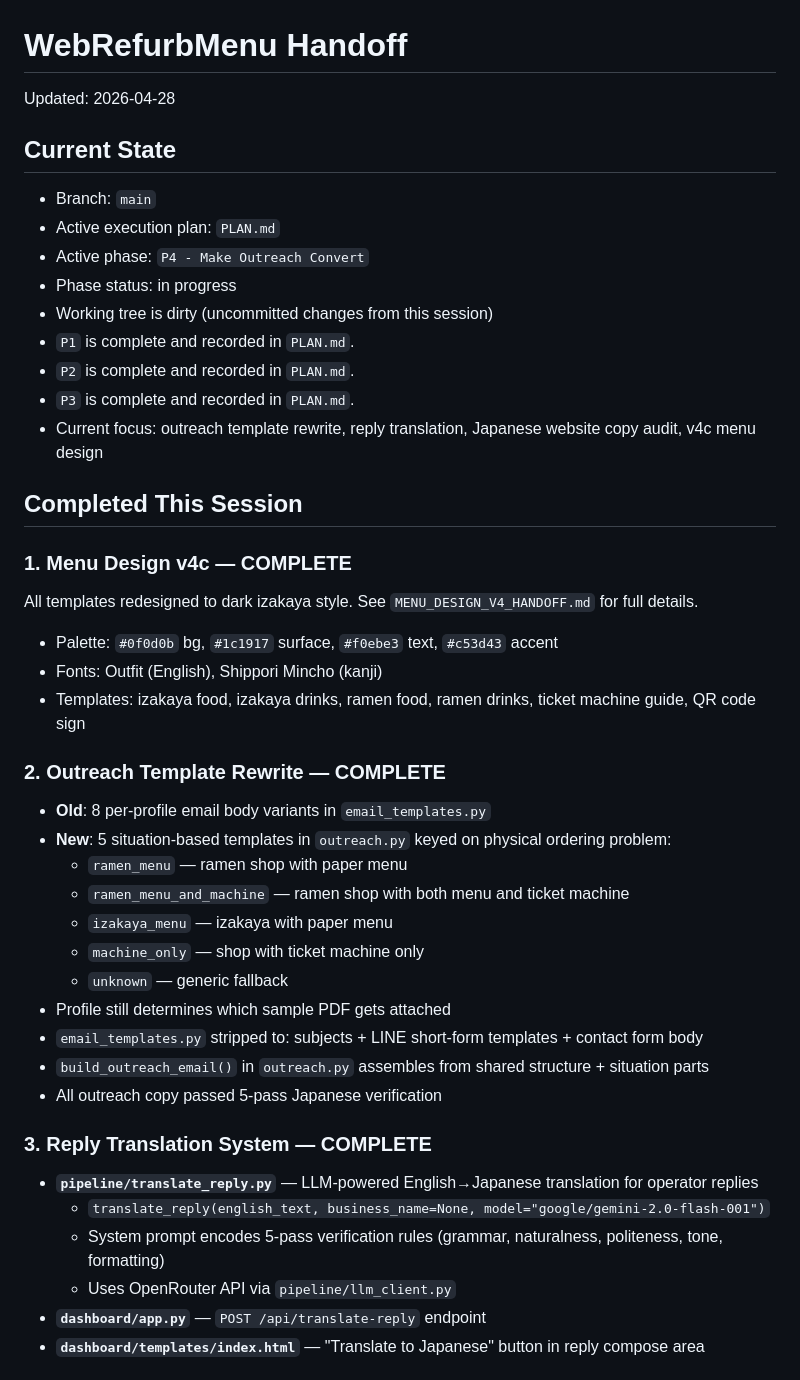
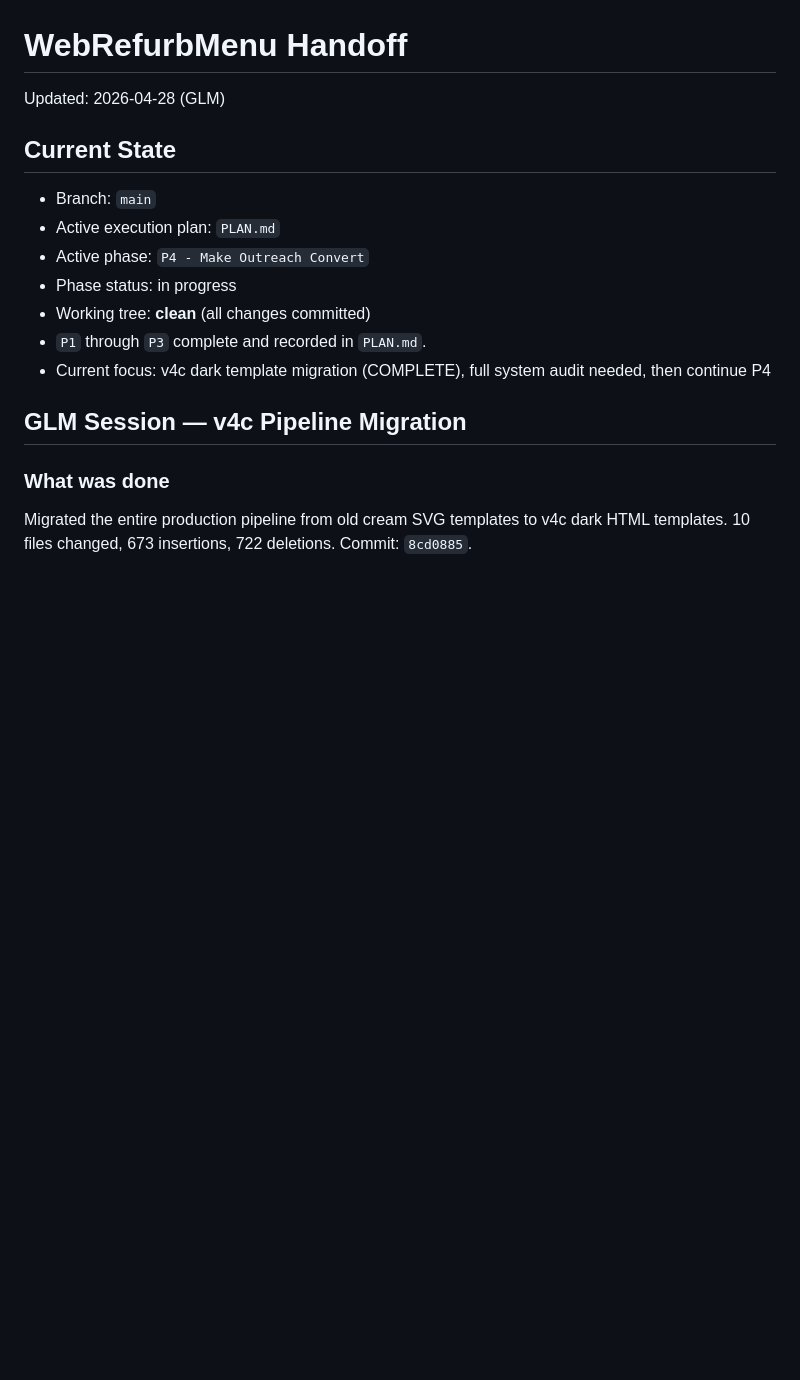
Before and after one commit to surrealgrain/webrefurb-landing, a Markdown page: HANDOFF.md, the part around one of its changes. Rendered like a GitHub page; blank space fills up the shorter version.

Commit message:
GLM: update handoff with v4c migration details and known gaps
Co-Authored-By: Claude Opus 4.6 <noreply@anthropic.com>

```diff
--- a/HANDOFF.md
+++ b/HANDOFF.md
@@ -1,6 +1,6 @@
 # WebRefurbMenu Handoff
 
-Updated: 2026-04-28
+Updated: 2026-04-28 (GLM)
 
 ## Current State
 
@@ -8,38 +8,12 @@ Updated: 2026-04-28
 - Active execution plan: `PLAN.md`
 - Active phase: `P4 - Make Outreach Convert`
 - Phase status: in progress
-- Working tree is dirty (uncommitted changes from this session)
-- `P1` is complete and recorded in `PLAN.md`.
-- `P2` is complete and recorded in `PLAN.md`.
-- `P3` is complete and recorded in `PLAN.md`.
-- Current focus: outreach template rewrite, reply translation, Japanese website copy audit, v4c menu design
+- Working tree: **clean** (all changes committed)
+- `P1` through `P3` complete and recorded in `PLAN.md`.
+- Current focus: v4c dark template migration (COMPLETE), full system audit needed, then continue P4
 
-## Completed This Session
+## GLM Session — v4c Pipeline Migration
 
-### 1. Menu Design v4c — COMPLETE
-All templates redesigned to dark izakaya style. See `MENU_DESIGN_V4_HANDOFF.md` for full details.
-- Palette: `#0f0d0b` bg, `#1c1917` surface, `#f0ebe3` text, `#c53d43` accent
-- Fonts: Outfit (English), Shippori Mincho (kanji)
-- Templates: izakaya food, izakaya drinks, ramen food, ramen drinks, ticket machine guide, QR code sign
+### What was done
+Migrated the entire production pipeline from old cream SVG templates to v4c dark HTML templates. 10 files changed, 673 insertions, 722 deletions. Commit: `8cd0885`.
 
-### 2. Outreach Template Rewrite — COMPLETE
-- **Old**: 8 per-profile email body variants in `email_templates.py`
-- **New**: 5 situation-based templates in `outreach.py` keyed on physical ordering problem:
-  - `ramen_menu` — ramen shop with paper menu
-  - `ramen_menu_and_machine` — ramen shop with both menu and ticket machine
-  - `izakaya_menu` — izakaya with paper menu
-  - `machine_only` — shop with ticket machine only
-  - `unknown` — generic fallback
-- Profile still determines which sample PDF gets attached
-- `email_templates.py` stripped to: subjects + LINE short-form templates + contact form body
-- `build_outreach_email()` in `outreach.py` assembles from shared structure + situation parts
-- All outreach copy passed 5-pass Japanese verification
-
-### 3. Reply Translation System — COMPLETE
-- **`pipeline/translate_reply.py`** — LLM-powered English→Japanese translation for operator replies
-  - `translate_reply(english_text, business_name=None, model="google/gemini-2.0-flash-001")`
-  - System prompt encodes 5-pass verification rules (grammar, naturalness, politeness, tone, formatting)
-  - Uses OpenRouter API via `pipeline/llm_client.py`
-- **`dashboard/app.py`** — `POST /api/translate-reply` endpoint
-- **`dashboard/templates/index.html`** — "Translate to Japanese" button in reply compose area
-
```
Also changed, not shown: other parts of HANDOFF.md (+34 -67 lines).
